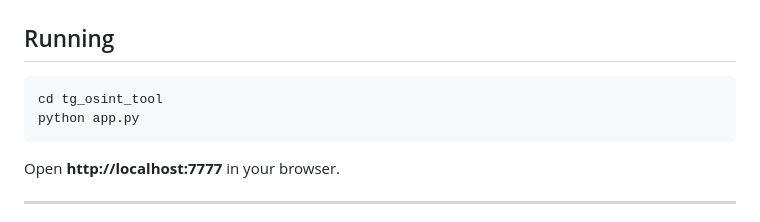
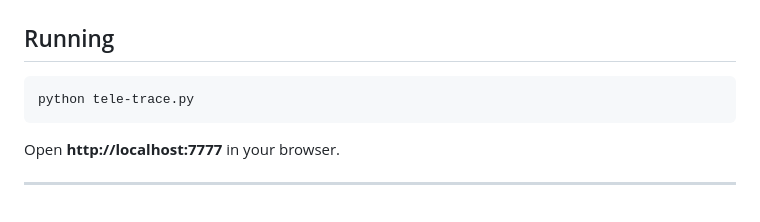
Before and after one commit to anubhavanonymous/Tele-Trace, a Markdown page: README.md, the part around the change. Drawn GitHub-style.

````diff
--- a/README.md
+++ b/README.md
@@ -48,8 +48,7 @@ pip install -r requirements.txt --break-system-packages
 ## Running
 
 ```bash
-cd tg_osint_tool
-python app.py
+python tele-trace.py
 ```
 
 Open **http://localhost:7777** in your browser.
````
